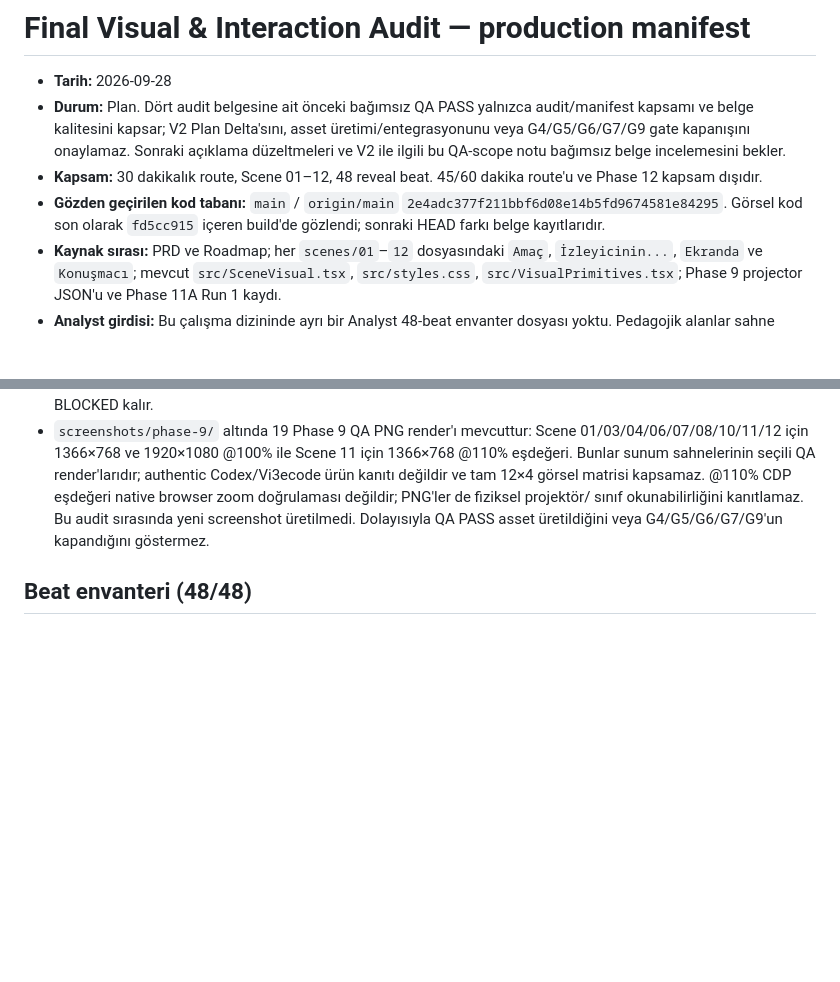
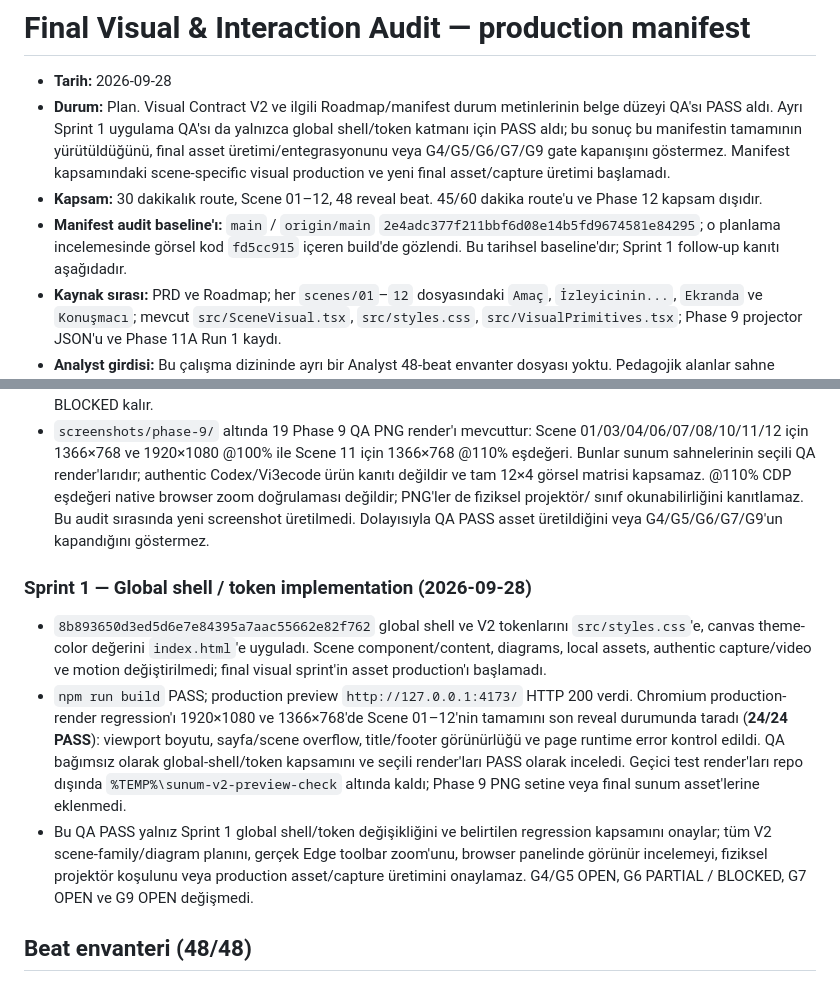
Before and after one commit to SetraTheXX/Sunum, a Markdown page: sources/final-visual-audit/production-manifest.md, 2 parts joined by grey strips. Drawn GitHub-style; blank space fills up the shorter version.

Commit message:
docs: update Visual Contract V2 sprint status

```diff
--- a/sources/final-visual-audit/production-manifest.md
+++ b/sources/final-visual-audit/production-manifest.md
@@ -1,9 +1,9 @@
 # Final Visual & Interaction Audit — production manifest
 
 - **Tarih:** 2026-09-28
-- **Durum:** Plan. Dört audit belgesine ait önceki bağımsız QA PASS yalnızca audit/manifest kapsamı ve belge kalitesini kapsar; V2 Plan Delta'sını, asset üretimi/entegrasyonunu veya G4/G5/G6/G7/G9 gate kapanışını onaylamaz. Sonraki açıklama düzeltmeleri ve V2 ile ilgili bu QA-scope notu bağımsız belge incelemesini bekler.
+- **Durum:** Plan. Visual Contract V2 ve ilgili Roadmap/manifest durum metinlerinin belge düzeyi QA'sı PASS aldı. Ayrı Sprint 1 uygulama QA'sı da yalnızca global shell/token katmanı için PASS aldı; bu sonuç bu manifestin tamamının yürütüldüğünü, final asset üretimi/entegrasyonunu veya G4/G5/G6/G7/G9 gate kapanışını göstermez. Manifest kapsamındaki scene-specific visual production ve yeni final asset/capture üretimi başlamadı.
 - **Kapsam:** 30 dakikalık route, Scene 01–12, 48 reveal beat. 45/60 dakika route'u ve Phase 12 kapsam dışıdır.
-- **Gözden geçirilen kod tabanı:** `main` / `origin/main` `2e4adc377f211bbf6d08e14b5fd9674581e84295`. Görsel kod son olarak `fd5cc915` içeren build'de gözlendi; sonraki HEAD farkı belge kayıtlarıdır.
+- **Manifest audit baseline'ı:** `main` / `origin/main` `2e4adc377f211bbf6d08e14b5fd9674581e84295`; o planlama incelemesinde görsel kod `fd5cc915` içeren build'de gözlendi. Bu tarihsel baseline'dır; Sprint 1 follow-up kanıtı aşağıdadır.
 - **Kaynak sırası:** PRD ve Roadmap; her `scenes/01`–`12` dosyasındaki `Amaç`, `İzleyicinin...`, `Ekranda` ve `Konuşmacı`; mevcut `src/SceneVisual.tsx`, `src/styles.css`, `src/VisualPrimitives.tsx`; Phase 9 projector JSON'u ve Phase 11A Run 1 kaydı.
 - **Analyst girdisi:** Bu çalışma dizininde ayrı bir Analyst 48-beat envanter dosyası yoktu. Pedagojik alanlar sahne kaynaklarının kendi amacı ve çıkış ölçütlerinden çıkarıldı; ayrı bir Analyst onayı gibi sunulmuyor. Önceki görsel değerlendirmeden alınan doğrulanabilir temel: React/CSS sahne bileşenleri, altı onaylı yerel v2 SVG (ikisi bağlı, dördü henüz kullanılmıyor), Scene 11'in kanıtsız placeholder'ı ve authentic capture eksikliği.
 
@@ -22,6 +22,12 @@
 - Phase 11A Run 1 kaydı production preview'de 47 ilerleme geçişini, tüm 12 sahne/reveal sırasını, sınır davranışını, geri/ileri ve sentetik klavye/URL state kontrollerini PASS kaydeder. Bu gerçek fiziksel tuş veya insan provası değildir.
 - Phase 9 CDP kaydı loopback HTML/JS/CSS, data URI SVG ve scene URL'lerini listeliyor; Roadmap'de HTTP hata, loading failure ve Runtime exception dizilerinin boş, uygulama origin'i dışındaki HTTP(S) isteğinin 0 olduğu yazılı. Roadmap ham console kaydının saklanmadığını açıkça belirttiği için console hatası için sıfır/PASS iddiası yapılmıyor. Bu gözlem offline G6 PASS anlamına gelmez: authentic Vi3ecode fallback'i eksiktir, G6 PARTIAL / BLOCKED kalır.
 - `screenshots/phase-9/` altında 19 Phase 9 QA PNG render'ı mevcuttur: Scene 01/03/04/06/07/08/10/11/12 için 1366×768 ve 1920×1080 @100% ile Scene 11 için 1366×768 @110% eşdeğeri. Bunlar sunum sahnelerinin seçili QA render'larıdır; authentic Codex/Vi3ecode ürün kanıtı değildir ve tam 12×4 görsel matrisi kapsamaz. @110% CDP eşdeğeri native browser zoom doğrulaması değildir; PNG'ler de fiziksel projektör/ sınıf okunabilirliğini kanıtlamaz. Bu audit sırasında yeni screenshot üretilmedi. Dolayısıyla QA PASS asset üretildiğini veya G4/G5/G6/G7/G9'un kapandığını göstermez.
+
+### Sprint 1 — Global shell / token implementation (2026-09-28)
+
+- `8b893650d3ed5d6e7e84395a7aac55662e82f762` global shell ve V2 tokenlarını `src/styles.css`'e, canvas theme-color değerini `index.html`'e uyguladı. Scene component/content, diagrams, local assets, authentic capture/video ve motion değiştirilmedi; final visual sprint'in asset production'ı başlamadı.
+- `npm run build` PASS; production preview `http://127.0.0.1:4173/` HTTP 200 verdi. Chromium production-render regression'ı 1920×1080 ve 1366×768'de Scene 01–12'nin tamamını son reveal durumunda taradı (**24/24 PASS**): viewport boyutu, sayfa/scene overflow, title/footer görünürlüğü ve page runtime error kontrol edildi. QA bağımsız olarak global-shell/token kapsamını ve seçili render'ları PASS olarak inceledi. Geçici test render'ları repo dışında `%TEMP%\sunum-v2-preview-check` altında kaldı; Phase 9 PNG setine veya final sunum asset'lerine eklenmedi.
+- Bu QA PASS yalnız Sprint 1 global shell/token değişikliğini ve belirtilen regression kapsamını onaylar; tüm V2 scene-family/diagram planını, gerçek Edge toolbar zoom'unu, browser panelinde görünür incelemeyi, fiziksel projektör koşulunu veya production asset/capture üretimini onaylamaz. G4/G5 OPEN, G6 PARTIAL / BLOCKED, G7 OPEN ve G9 OPEN değişmedi.
 
 ## Beat envanteri (48/48)
 
```
Also changed, not shown: DESIGN_PRINCIPLES.md (+5 -5 lines), Sifirdan_Agentic_Yazilim_Gelistirme_Sunum_Roadmap.md (+6 -2 lines).
